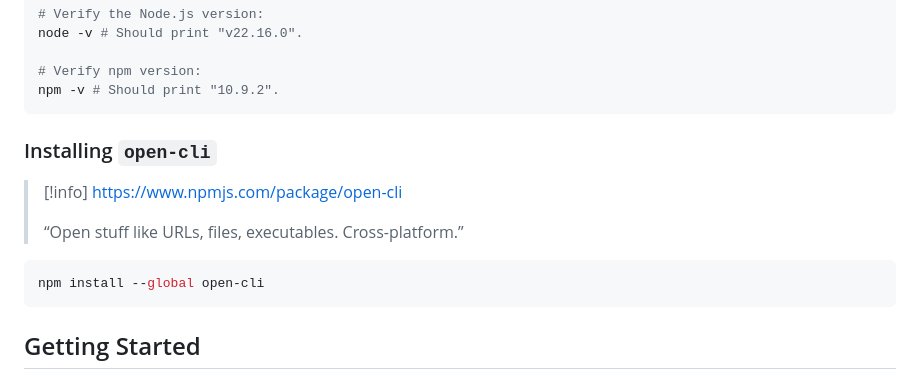
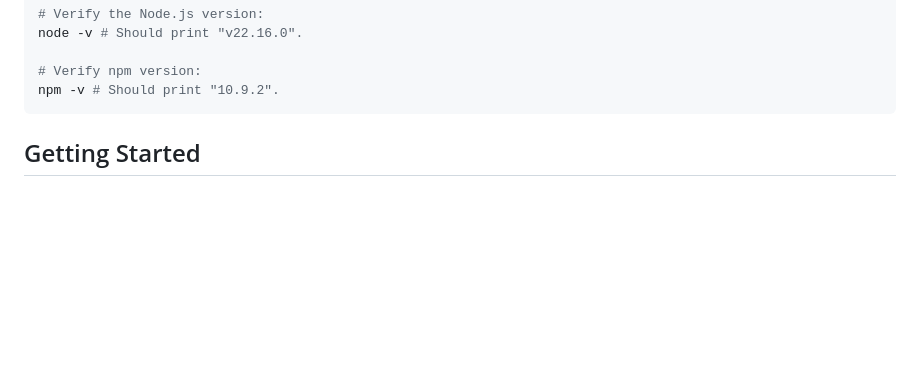
Before and after one commit to hacedyt/hacedyt.github.io, a Markdown page: README.md, the part around the change. Drawn GitHub-style; blank space fills up the shorter version.

````diff
--- a/README.md
+++ b/README.md
@@ -16,16 +16,6 @@ node -v # Should print "v22.16.0".
 
 # Verify npm version:
 npm -v # Should print "10.9.2".
-```
-
-### Installing `open-cli`
-
-> [!info] https://www.npmjs.com/package/open-cli
->
-> “Open stuff like URLs, files, executables. Cross-platform.”
-
-```powershell
-npm install --global open-cli
 ```
 
 ## Getting Started
````
